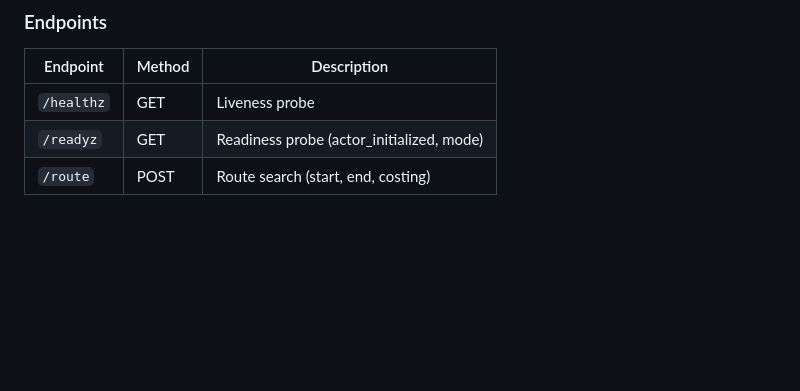
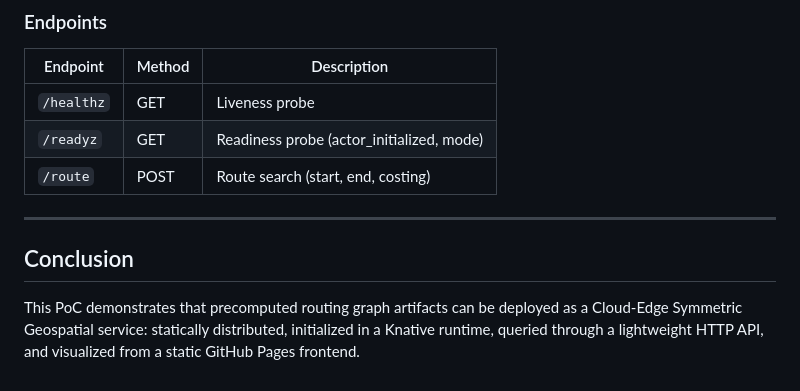
Before and after one commit to yuiseki/poc-cesg-route-search, a Markdown page: docs/findings.md, the part around the change. Rendered like a GitHub page; blank space fills up the shorter version.

Commit message:
Add CESG conclusion to findings.md

```diff
--- a/docs/findings.md
+++ b/docs/findings.md
@@ -323,3 +323,12 @@ remove this constraint (see `docs/findings.md` section 4).
 | `/healthz` | GET | Liveness probe |
 | `/readyz` | GET | Readiness probe (actor_initialized, mode) |
 | `/route` | POST | Route search (start, end, costing) |
+
+---
+
+## Conclusion
+
+This PoC demonstrates that precomputed routing graph artifacts can be deployed as a
+Cloud-Edge Symmetric Geospatial service: statically distributed, initialized in a
+Knative runtime, queried through a lightweight HTTP API, and visualized from a static
+GitHub Pages frontend.
```
